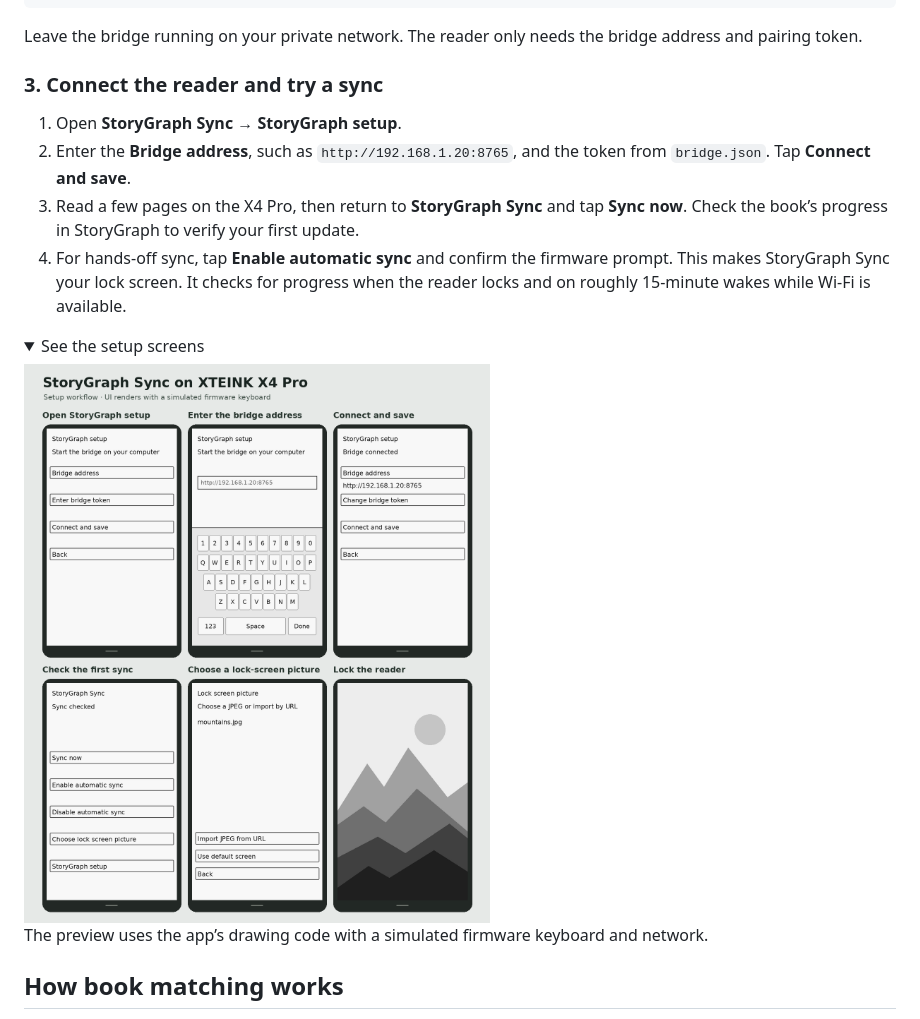
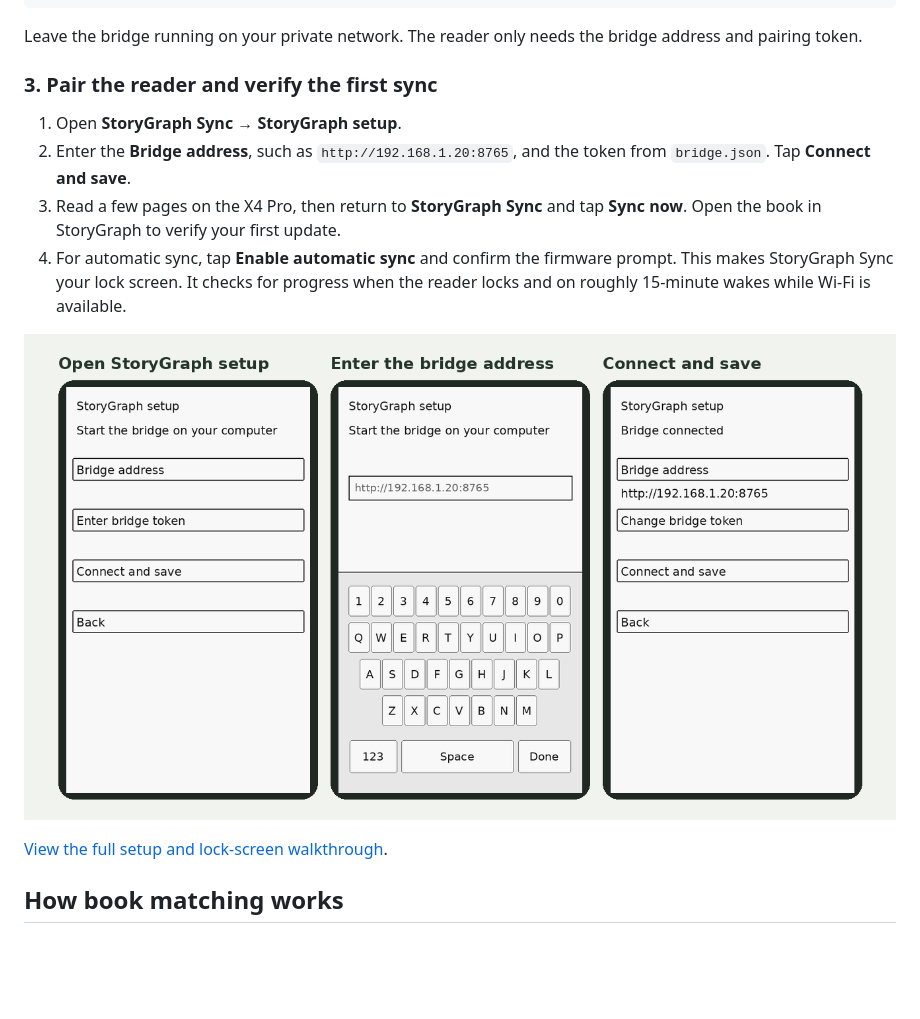
Before and after one commit to tubbygregory/licorice-storygraph-sync, a Markdown page: README.md, the part around one of its changes. Drawn GitHub-style; pictures changed too: docs/pairing-screens.png (added); folded sections open; blank space fills up the shorter version.

```diff
--- a/README.md
+++ b/README.md
@@ -52,21 +57,16 @@ python bridge.py --bind 192.168.1.20
 
 Leave the bridge running on your private network. The reader only needs the bridge address and pairing token.
 
-### 3. Connect the reader and try a sync
+### 3. Pair the reader and verify the first sync
 
 1. Open **StoryGraph Sync → StoryGraph setup**.
 2. Enter the **Bridge address**, such as `http://192.168.1.20:8765`, and the token from `bridge.json`. Tap **Connect and save**.
-3. Read a few pages on the X4 Pro, then return to **StoryGraph Sync** and tap **Sync now**. Check the book’s progress in StoryGraph to verify your first update.
-4. For hands-off sync, tap **Enable automatic sync** and confirm the firmware prompt. This makes StoryGraph Sync your lock screen. It checks for progress when the reader locks and on roughly 15-minute wakes while Wi-Fi is available.
+3. Read a few pages on the X4 Pro, then return to **StoryGraph Sync** and tap **Sync now**. Open the book in StoryGraph to verify your first update.
+4. For automatic sync, tap **Enable automatic sync** and confirm the firmware prompt. This makes StoryGraph Sync your lock screen. It checks for progress when the reader locks and on roughly 15-minute wakes while Wi-Fi is available.
 
-<details>
-<summary>See the setup screens</summary>
+![Three simulated reader screens showing StoryGraph setup, the on-screen keyboard for the bridge address, and the Bridge connected confirmation](docs/pairing-screens.png)
 
-<img src="docs/setup-workflow.png" alt="Six Xteink X4 Pro screens showing bridge setup, a progress sync, picture selection, and the finished lock screen" width="680">
-
-The preview uses the app’s drawing code with a simulated firmware keyboard and network.
-
-</details>
+[View the full setup and lock-screen walkthrough](docs/setup-workflow.png).
 
 ## How book matching works
 
```
Also changed, not shown: other parts of README.md (+11 -6 lines), docs/readme-preview.png (added).
